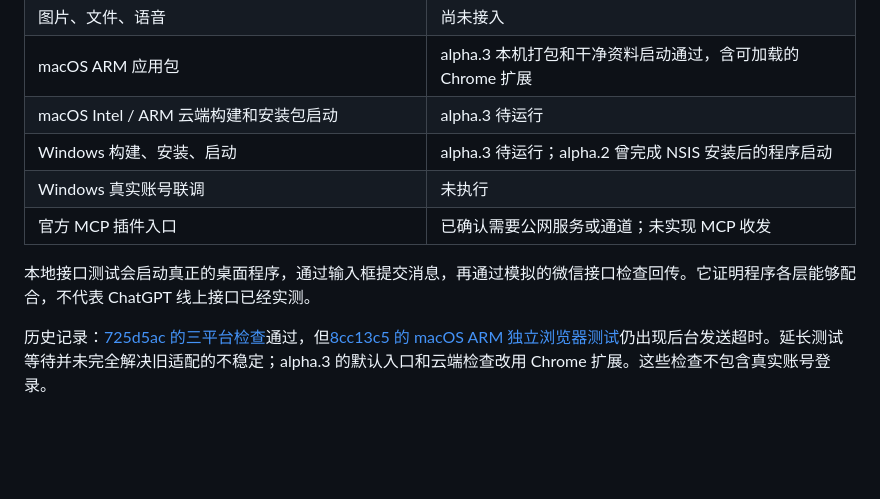
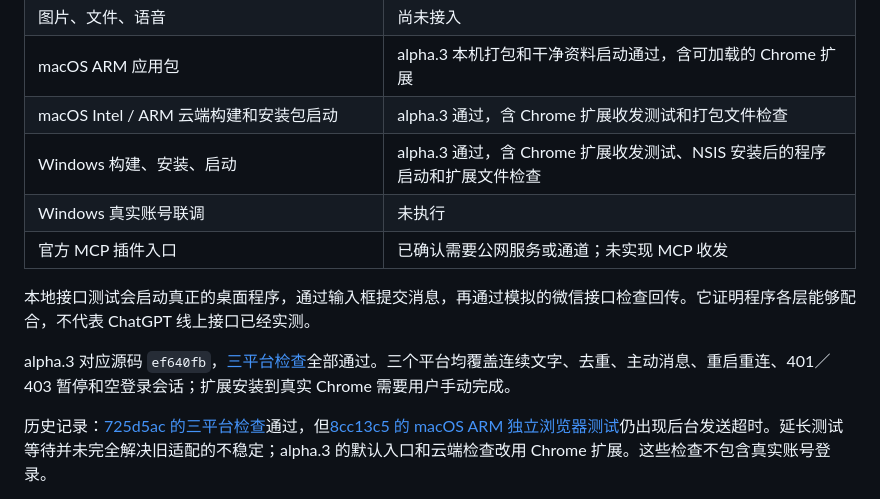
Before and after one commit to Yugo616/wechat-dot, a Markdown page: docs/testing.md, the part around the change. Rendered like a GitHub page; blank space fills up the shorter version.

Commit message:
docs: record alpha.3 installer checks [skip ci]

```diff
--- a/docs/testing.md
+++ b/docs/testing.md
@@ -21,12 +21,14 @@
 | 真实微信 + ChatGPT dot 收发 | 尚未通过；已退出实测程序，保留本机登录资料 |
 | 图片、文件、语音 | 尚未接入 |
 | macOS ARM 应用包 | alpha.3 本机打包和干净资料启动通过，含可加载的 Chrome 扩展 |
-| macOS Intel / ARM 云端构建和安装包启动 | alpha.3 待运行 |
-| Windows 构建、安装、启动 | alpha.3 待运行；alpha.2 曾完成 NSIS 安装后的程序启动 |
+| macOS Intel / ARM 云端构建和安装包启动 | alpha.3 通过，含 Chrome 扩展收发测试和打包文件检查 |
+| Windows 构建、安装、启动 | alpha.3 通过，含 Chrome 扩展收发测试、NSIS 安装后的程序启动和扩展文件检查 |
 | Windows 真实账号联调 | 未执行 |
 | 官方 MCP 插件入口 | 已确认需要公网服务或通道；未实现 MCP 收发 |
 
 本地接口测试会启动真正的桌面程序，通过输入框提交消息，再通过模拟的微信接口检查回传。它证明程序各层能够配合，不代表 ChatGPT 线上接口已经实测。
+
+alpha.3 对应源码 `ef640fb`，[三平台检查](https://github.com/Yugo616/wechat-dot/actions/runs/37763966651)全部通过。三个平台均覆盖连续文字、去重、主动消息、重启重连、401／403 暂停和空登录会话；扩展安装到真实 Chrome 需要用户手动完成。
 
 历史记录：[725d5ac 的三平台检查](https://github.com/Yugo616/wechat-dot/actions/runs/37754128146)通过，但[8cc13c5 的 macOS ARM 独立浏览器测试](https://github.com/Yugo616/wechat-dot/actions/runs/37757712235)仍出现后台发送超时。延长测试等待并未完全解决旧适配的不稳定；alpha.3 的默认入口和云端检查改用 Chrome 扩展。这些检查不包含真实账号登录。
 
```
